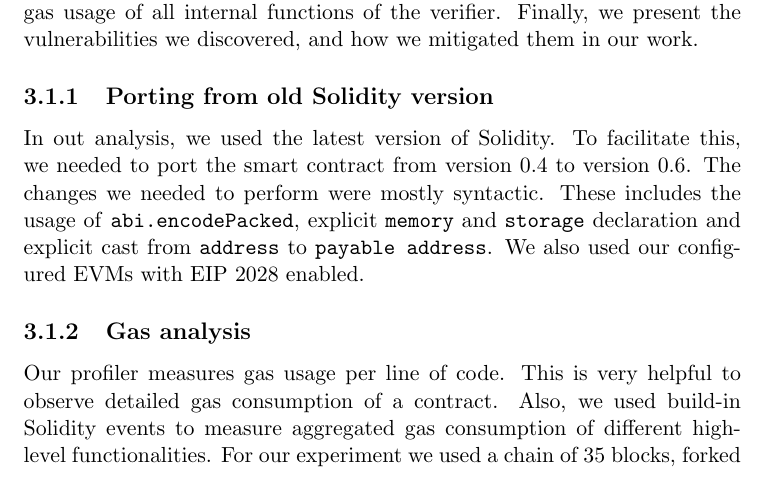
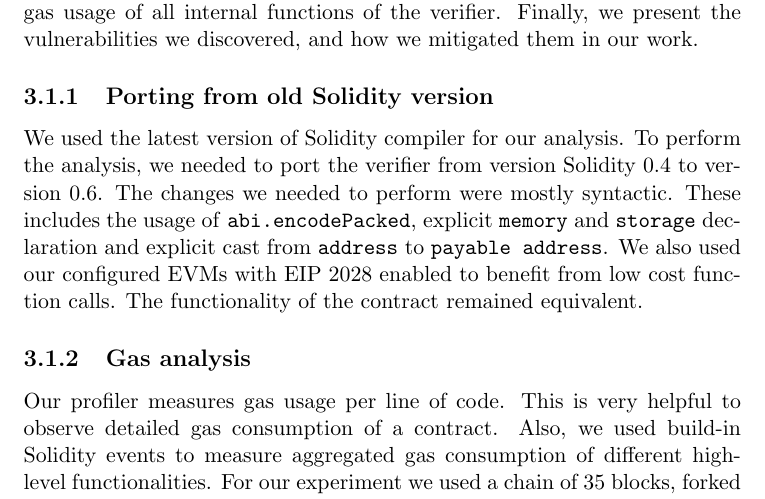
Before and after one commit to sdaveas/nipopow-verifier, a LaTeX thesis (thesis/thesis.tex, which reads thesis/chapters/3_implementation.tex): part of page 19 of 29, cut so that both start at the same text. Compiled offline with pdfLaTeX.

Commit message:
Refine port previous work

```diff
--- a/thesis/chapters/3_implementation.tex
+++ b/thesis/chapters/3_implementation.tex
@@ -12,12 +12,14 @@ the vulnerabilities we discovered, and how we mitigated them in our work.
 
 \subsection{Porting from old Solidity version}
 
-In out analysis, we used the latest version of Solidity. To facilitate this, we
-needed to port the smart contract from version 0.4 to version 0.6. The changes
-we needed to perform were mostly syntactic. These includes the usage of
-\texttt{abi.encodePacked}, explicit \texttt{memory} and \texttt{storage}
-declaration and explicit cast from \texttt{address} to \texttt{payable
-address}. We also used our configured EVMs with EIP 2028 enabled.
+We used the latest version of Solidity compiler for our analysis. To perform
+the analysis, we needed to port the verifier from version Solidity 0.4 to
+version 0.6.  The changes we needed to perform were mostly syntactic. These
+includes the usage of \texttt{abi.encodePacked}, explicit \texttt{memory} and
+\texttt{storage} declaration and explicit cast from \texttt{address} to
+\texttt{payable address}. We also used our configured EVMs with EIP 2028
+enabled to benefit from low cost function calls. The functionality of the
+contract remained equivalent.
 
 \subsection{Gas analysis}
 
```
